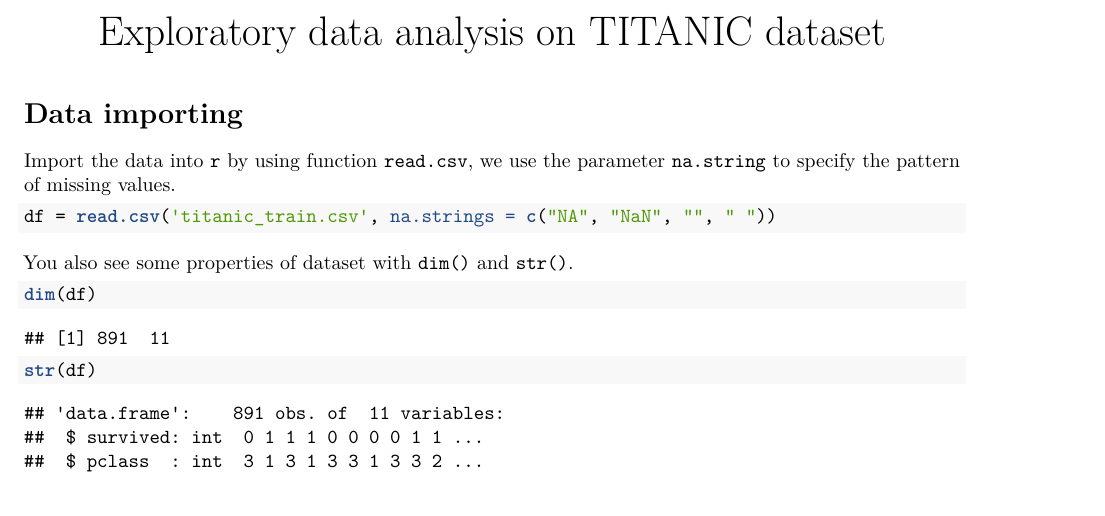
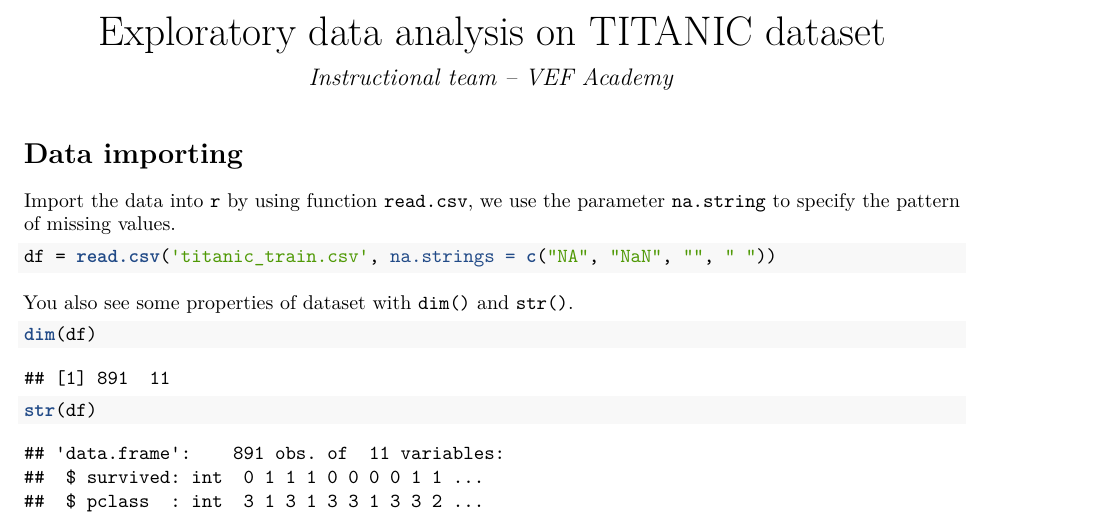
Before and after one commit to pnhuy/titanic, an R Markdown document (titanic_eda.Rmd): part of page 1 of 7, cut so that both start at the same text. The pictures show the output file titanic_eda.pdf that the author committed with the source.

Commit message:
Update author

```diff
--- a/titanic_eda.Rmd
+++ b/titanic_eda.Rmd
@@ -1,5 +1,6 @@
 ---
 title: "Exploratory data analysis on TITANIC dataset"
+author: "Instructional team -- VEF Academy"
 output:
   pdf_document: default
   html_document:
```
Also changed, not shown: titanic_eda.pdf.
